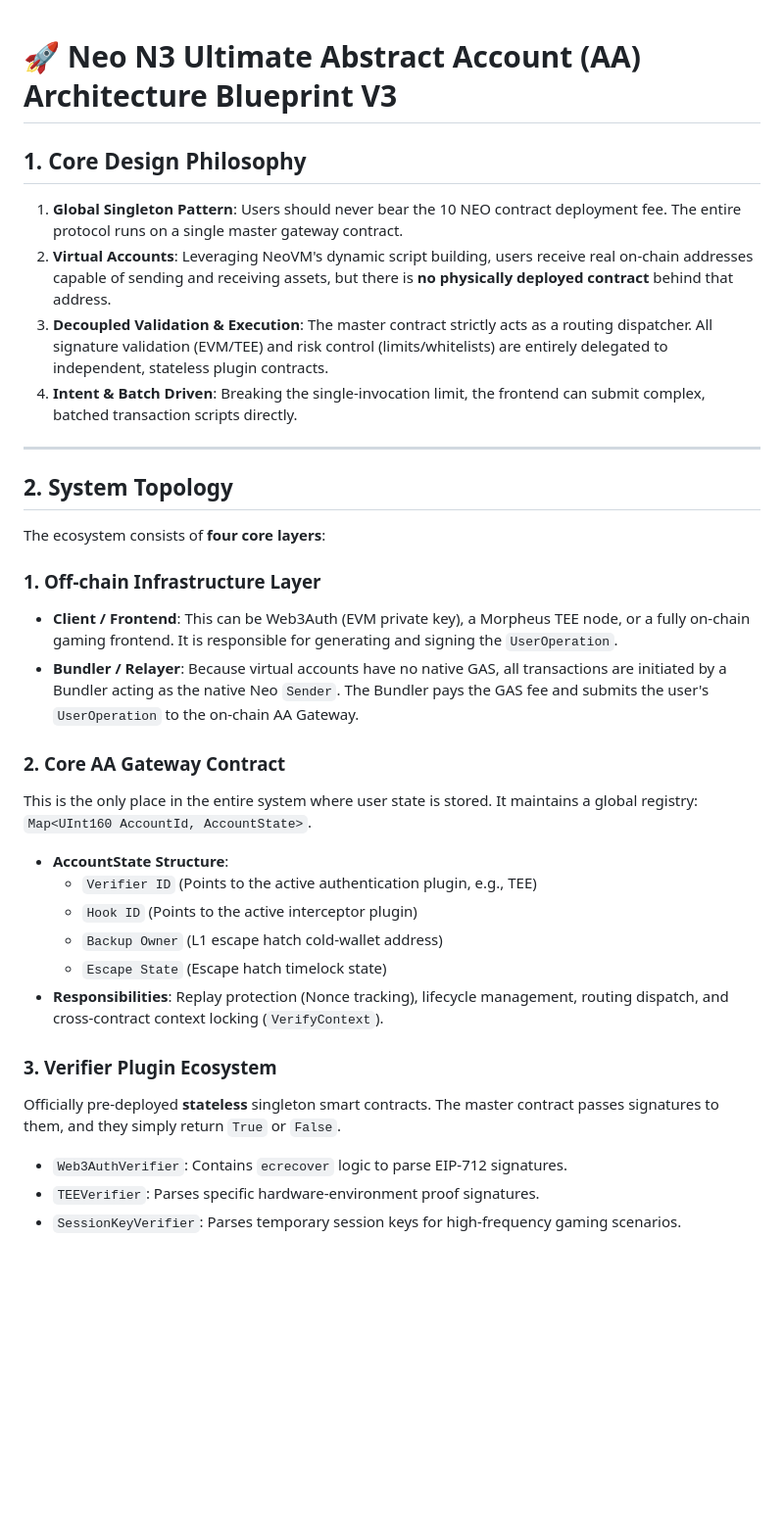
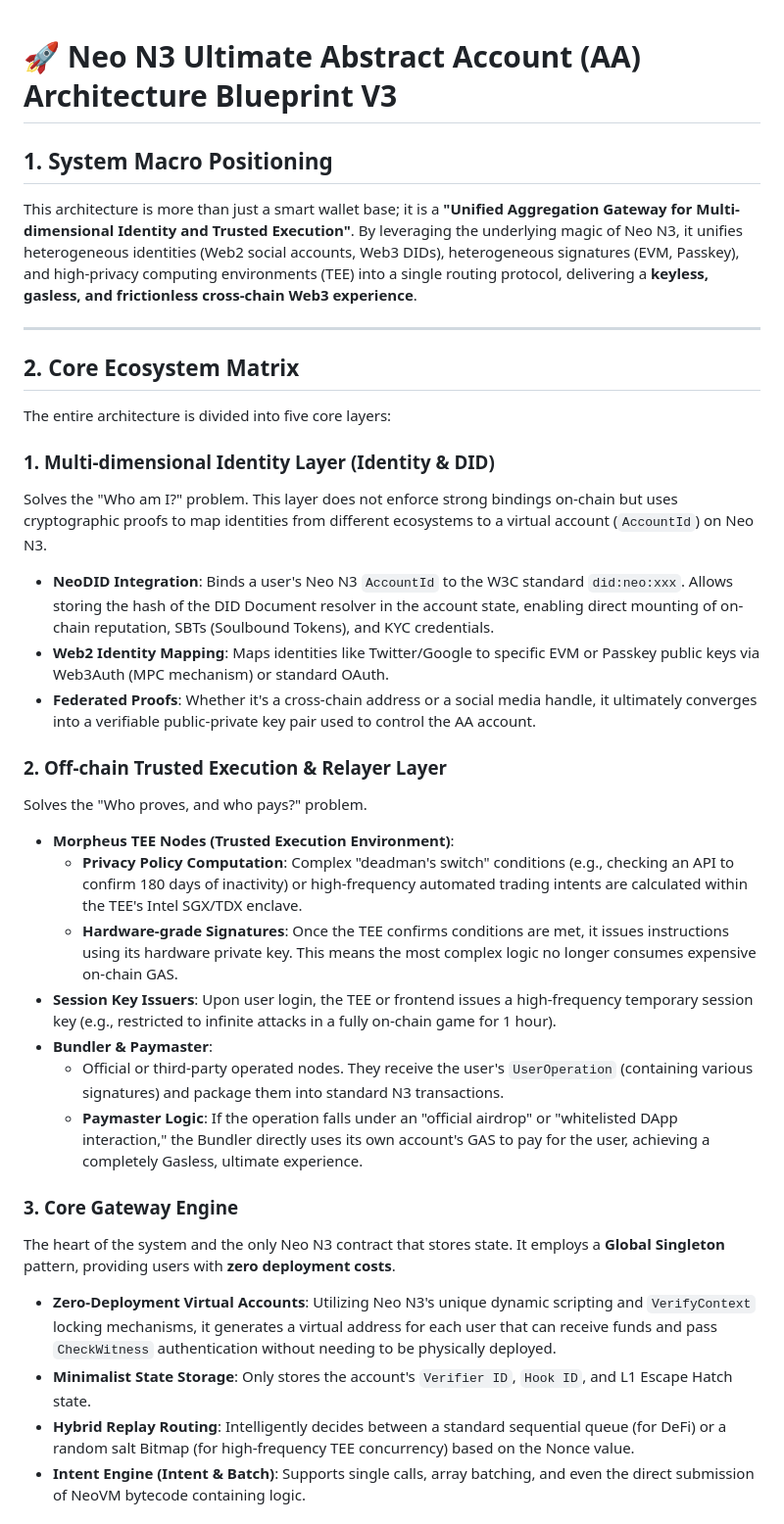
Before and after one commit to r3e-network/neo-abstract-account, a Markdown page: docs/AA_V3_ARCHITECTURE.en.md, the part around one of its changes. Shown at 98% size. Rendered like a GitHub page; blank space fills up the shorter version.

```diff
--- a/docs/AA_V3_ARCHITECTURE.en.md
+++ b/docs/AA_V3_ARCHITECTURE.en.md
@@ -1,33 +1,36 @@
+
 # 🚀 Neo N3 Ultimate Abstract Account (AA) Architecture Blueprint V3
 
-## 1. Core Design Philosophy
-1. **Global Singleton Pattern**: Users should never bear the 10 NEO contract deployment fee. The entire protocol runs on a single master gateway contract.
-2. **Virtual Accounts**: Leveraging NeoVM's dynamic script building, users receive real on-chain addresses capable of sending and receiving assets, but there is **no physically deployed contract** behind that address.
-3. **Decoupled Validation & Execution**: The master contract strictly acts as a routing dispatcher. All signature validation (EVM/TEE) and risk control (limits/whitelists) are entirely delegated to independent, stateless plugin contracts.
-4. **Intent & Batch Driven**: Breaking the single-invocation limit, the frontend can submit complex, batched transaction scripts directly.
+## 1. System Macro Positioning
+This architecture is more than just a smart wallet base; it is a **"Unified Aggregation Gateway for Multi-dimensional Identity and Trusted Execution"**.
+By leveraging the underlying magic of Neo N3, it unifies heterogeneous identities (Web2 social accounts, Web3 DIDs), heterogeneous signatures (EVM, Passkey), and high-privacy computing environments (TEE) into a single routing protocol, delivering a **keyless, gasless, and frictionless cross-chain Web3 experience**.
 
 ---
 
-## 2. System Topology
+## 2. Core Ecosystem Matrix
 
-The ecosystem consists of **four core layers**:
+The entire architecture is divided into five core layers:
 
-### 1. Off-chain Infrastructure Layer
-*   **Client / Frontend**: This can be Web3Auth (EVM private key), a Morpheus TEE node, or a fully on-chain gaming frontend. It is responsible for generating and signing the `UserOperation`.
-*   **Bundler / Relayer**: Because virtual accounts have no native GAS, all transactions are initiated by a Bundler acting as the native Neo `Sender`. The Bundler pays the GAS fee and submits the user's `UserOperation` to the on-chain AA Gateway.
+### 1. Multi-dimensional Identity Layer (Identity & DID)
+Solves the "Who am I?" problem. This layer does not enforce strong bindings on-chain but uses cryptographic proofs to map identities from different ecosystems to a virtual account (`AccountId`) on Neo N3.
+* **NeoDID Integration**: Binds a user's Neo N3 `AccountId` to the W3C standard `did:neo:xxx`. Allows storing the hash of the DID Document resolver in the account state, enabling direct mounting of on-chain reputation, SBTs (Soulbound Tokens), and KYC credentials.
+* **Web2 Identity Mapping**: Maps identities like Twitter/Google to specific EVM or Passkey public keys via Web3Auth (MPC mechanism) or standard OAuth.
+* **Federated Proofs**: Whether it's a cross-chain address or a social media handle, it ultimately converges into a verifiable public-private key pair used to control the AA account.
 
-### 2. Core AA Gateway Contract
-This is the only place in the entire system where user state is stored. It maintains a global registry: `Map<UInt160 AccountId, AccountState>`.
-*   **AccountState Structure**:
-    *   `Verifier ID` (Points to the active authentication plugin, e.g., TEE)
-    *   `Hook ID` (Points to the active interceptor plugin)
-    *   `Backup Owner` (L1 escape hatch cold-wallet address)
-    *   `Escape State` (Escape hatch timelock state)
-*   **Responsibilities**: Replay protection (Nonce tracking), lifecycle management, routing dispatch, and cross-contract context locking (`VerifyContext`).
+### 2. Off-chain Trusted Execution & Relayer Layer
+Solves the "Who proves, and who pays?" problem.
+* **Morpheus TEE Nodes (Trusted Execution Environment)**:
+  * **Privacy Policy Computation**: Complex "deadman's switch" conditions (e.g., checking an API to confirm 180 days of inactivity) or high-frequency automated trading intents are calculated within the TEE's Intel SGX/TDX enclave.
+  * **Hardware-grade Signatures**: Once the TEE confirms conditions are met, it issues instructions using its hardware private key. This means the most complex logic no longer consumes expensive on-chain GAS.
+* **Session Key Issuers**: Upon user login, the TEE or frontend issues a high-frequency temporary session key (e.g., restricted to infinite attacks in a fully on-chain game for 1 hour).
+* **Bundler & Paymaster**:
+  * Official or third-party operated nodes. They receive the user's `UserOperation` (containing various signatures) and package them into standard N3 transactions.
+  * **Paymaster Logic**: If the operation falls under an "official airdrop" or "whitelisted DApp interaction," the Bundler directly uses its own account's GAS to pay for the user, achieving a completely Gasless, ultimate experience.
 
-### 3. Verifier Plugin Ecosystem
-Officially pre-deployed **stateless** singleton smart contracts. The master contract passes signatures to them, and they simply return `True` or `False`.
-*   `Web3AuthVerifier`: Contains `ecrecover` logic to parse EIP-712 signatures.
-*   `TEEVerifier`: Parses specific hardware-environment proof signatures.
-*   `SessionKeyVerifier`: Parses temporary session keys for high-frequency gaming scenarios.
+### 3. Core Gateway Engine
+The heart of the system and the only Neo N3 contract that stores state. It employs a **Global Singleton** pattern, providing users with **zero deployment costs**.
+* **Zero-Deployment Virtual Accounts**: Utilizing Neo N3's unique dynamic scripting and `VerifyContext` locking mechanisms, it generates a virtual address for each user that can receive funds and pass `CheckWitness` authentication without needing to be physically deployed.
+* **Minimalist State Storage**: Only stores the account's `Verifier ID`, `Hook ID`, and L1 Escape Hatch state.
+* **Hybrid Replay Routing**: Intelligently decides between a standard sequential queue (for DeFi) or a random salt Bitmap (for high-frequency TEE concurrency) based on the Nonce value.
+* **Intent Engine (Intent & Batch)**: Supports single calls, array batching, and even the direct submission of NeoVM bytecode containing logic.
 
```
Also changed, not shown: other parts of docs/AA_V3_ARCHITECTURE.en.md (+49 -59 lines).
